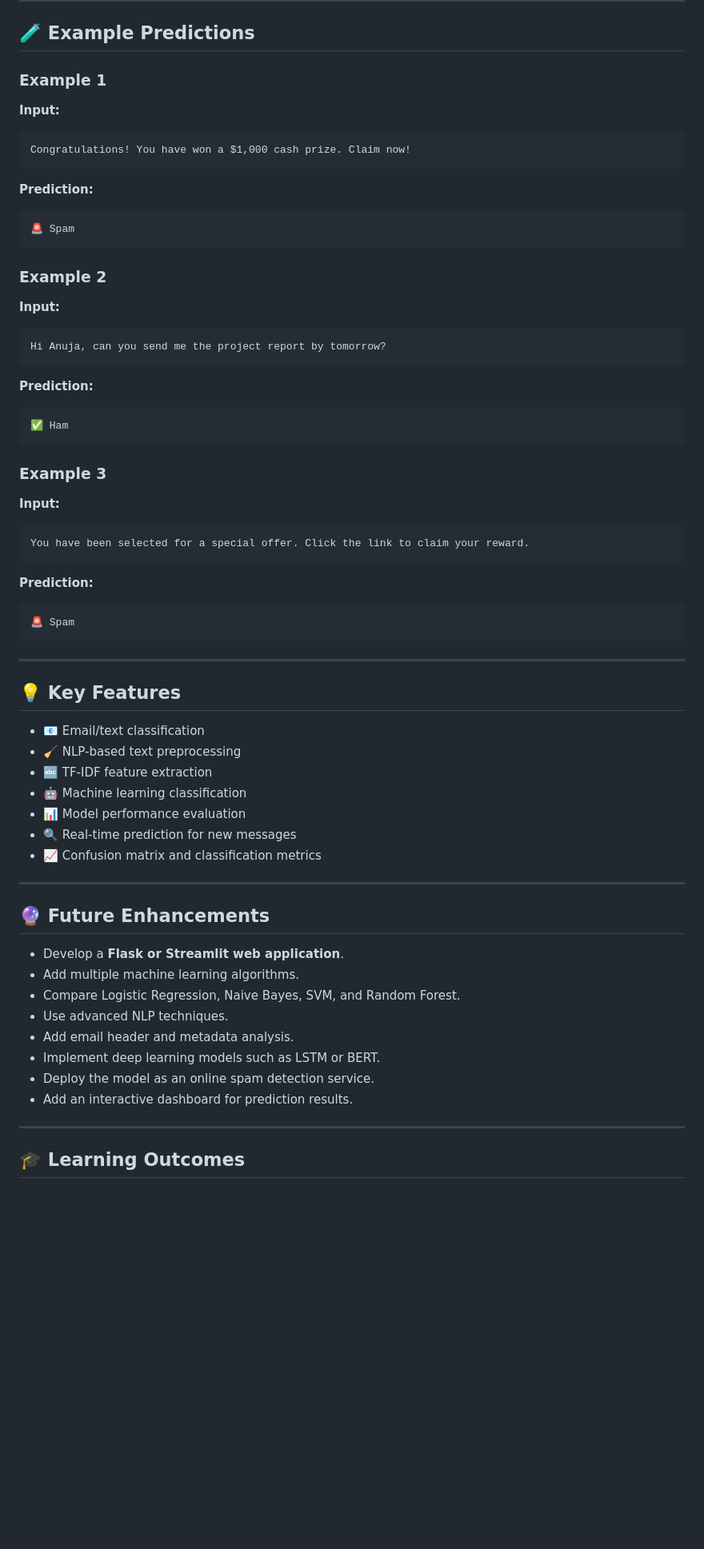
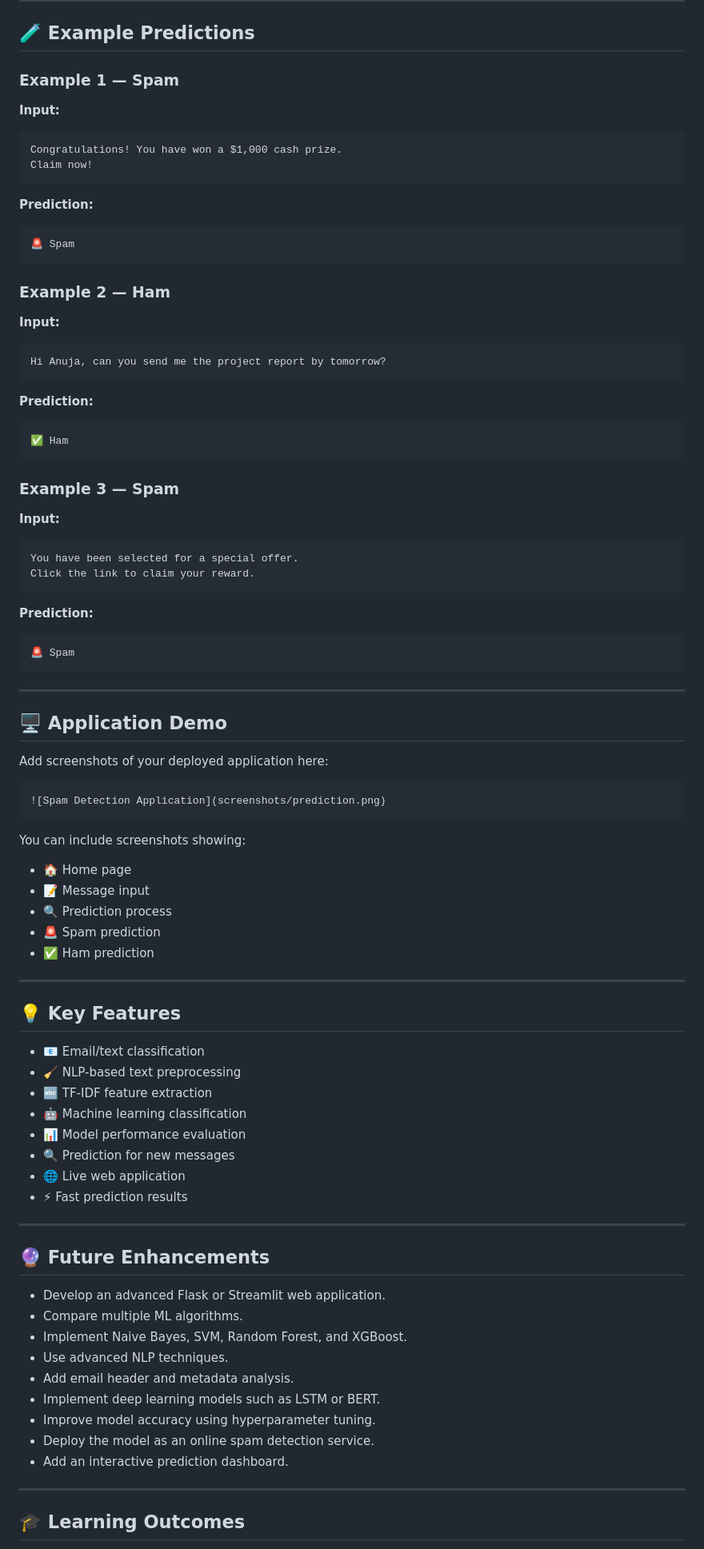
Before and after one commit to anujaduddukuri-bit/Spam_Detection_System, a Markdown page: README.md, the part around one of its changes. Shown at 80% size. Drawn GitHub-style; blank space fills up the shorter version.

Commit message:
Update README with live demo and examples
Added live demo section, examples, and enhanced project highlights.

````diff
--- a/README.md
+++ b/README.md
@@ -256,12 +273,13 @@ Run all the cells sequentially.
 
 ## 🧪 Example Predictions
 
-### Example 1
+### Example 1 — Spam
 
 **Input:**
 
 ```text
-Congratulations! You have won a $1,000 cash prize. Claim now!
+Congratulations! You have won a $1,000 cash prize.
+Claim now!
 ```
 
 **Prediction:**
@@ -270,7 +288,7 @@ Congratulations! You have won a $1,000 cash prize. Claim now!
 🚨 Spam
 ```
 
-### Example 2
+### Example 2 — Ham
 
 **Input:**
 
@@ -284,12 +302,13 @@ Hi Anuja, can you send me the project report by tomorrow?
 ✅ Ham
 ```
 
-### Example 3
+### Example 3 — Spam
 
 **Input:**
 
 ```text
-You have been selected for a special offer. Click the link to claim your reward.
+You have been selected for a special offer.
+Click the link to claim your reward.
 ```
 
 **Prediction:**
@@ -300,6 +319,24 @@ You have been selected for a special offer. Click the link to claim your reward.
 
 ---
 
+## 🖥️ Application Demo
+
+Add screenshots of your deployed application here:
+
+```markdown
+![Spam Detection Application](screenshots/prediction.png)
+```
+
+You can include screenshots showing:
+
+* 🏠 Home page
+* 📝 Message input
+* 🔍 Prediction process
+* 🚨 Spam prediction
+* ✅ Ham prediction
+
+---
+
 ## 💡 Key Features
 
 * 📧 Email/text classification
@@ -307,21 +344,23 @@ You have been selected for a special offer. Click the link to claim your reward.
 * 🔤 TF-IDF feature extraction
 * 🤖 Machine learning classification
 * 📊 Model performance evaluation
-* 🔍 Real-time prediction for new messages
-* 📈 Confusion matrix and classification metrics
+* 🔍 Prediction for new messages
+* 🌐 Live web application
+* ⚡ Fast prediction results
 
 ---
 
 ## 🔮 Future Enhancements
 
-* Develop a **Flask or Streamlit web application**.
-* Add multiple machine learning algorithms.
-* Compare Logistic Regression, Naive Bayes, SVM, and Random Forest.
+* Develop an advanced Flask or Streamlit web application.
+* Compare multiple ML algorithms.
+* Implement Naive Bayes, SVM, Random Forest, and XGBoost.
 * Use advanced NLP techniques.
 * Add email header and metadata analysis.
 * Implement deep learning models such as LSTM or BERT.
+* Improve model accuracy using hyperparameter tuning.
 * Deploy the model as an online spam detection service.
-* Add an interactive dashboard for prediction results.
+* Add an interactive prediction dashboard.
 
 ---
 
````
Also changed, not shown: other parts of README.md (+40 -17 lines).
